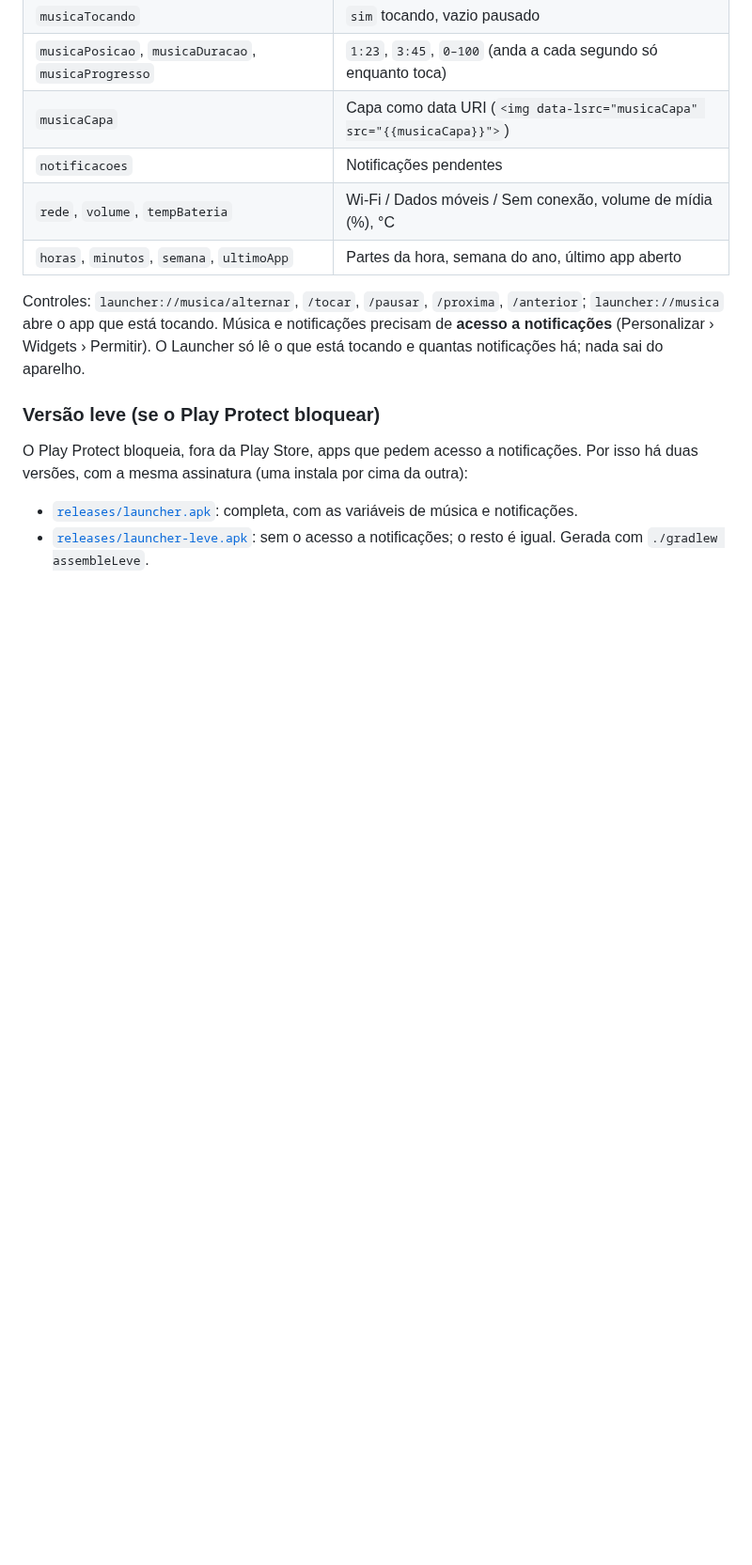
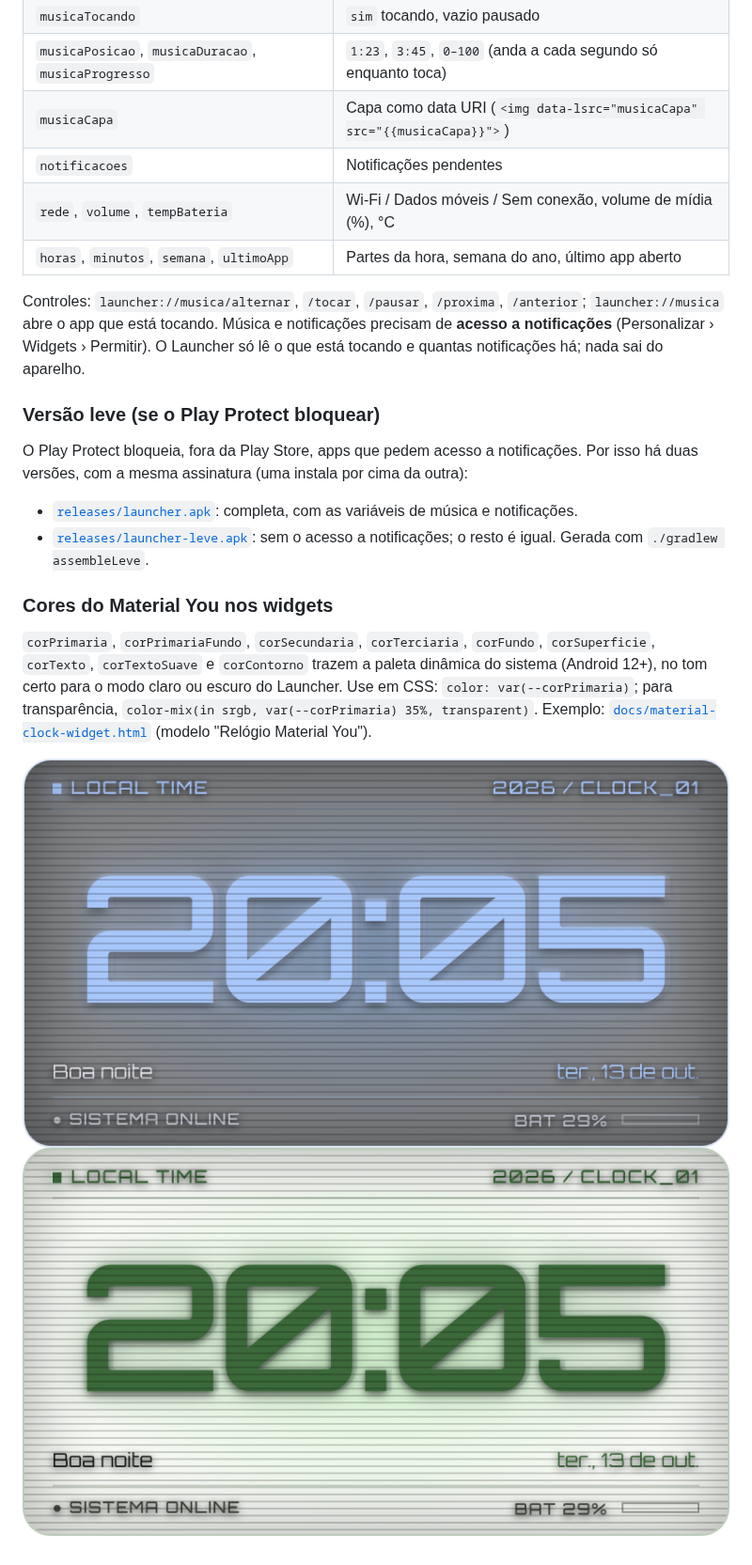
Before and after one commit to jesieldotdev/launcher, a Markdown page: README.md, the part around the change. Shown at 94% size. Drawn GitHub-style; pictures changed too: docs/screenshots/html-widget-material-dark.png (added), docs/screenshots/html-widget-material-light.png (added); blank space fills up the shorter version.

```diff
--- a/README.md
+++ b/README.md
@@ -161,3 +161,9 @@ O Play Protect bloqueia, fora da Play Store, apps que pedem acesso a notificaç
 
 - [`releases/launcher.apk`](releases/launcher.apk): completa, com as variáveis de música e notificações.
 - [`releases/launcher-leve.apk`](releases/launcher-leve.apk): sem o acesso a notificações; o resto é igual. Gerada com `./gradlew assembleLeve`.
+
+### Cores do Material You nos widgets
+
+`corPrimaria`, `corPrimariaFundo`, `corSecundaria`, `corTerciaria`, `corFundo`, `corSuperficie`, `corTexto`, `corTextoSuave` e `corContorno` trazem a paleta dinâmica do sistema (Android 12+), no tom certo para o modo claro ou escuro do Launcher. Use em CSS: `color: var(--corPrimaria)`; para transparência, `color-mix(in srgb, var(--corPrimaria) 35%, transparent)`. Exemplo: [`docs/material-clock-widget.html`](docs/material-clock-widget.html) (modelo "Relógio Material You").
+
+![Escuro](docs/screenshots/html-widget-material-dark.png) ![Claro](docs/screenshots/html-widget-material-light.png)
```
Also changed, not shown: 8 other files.
